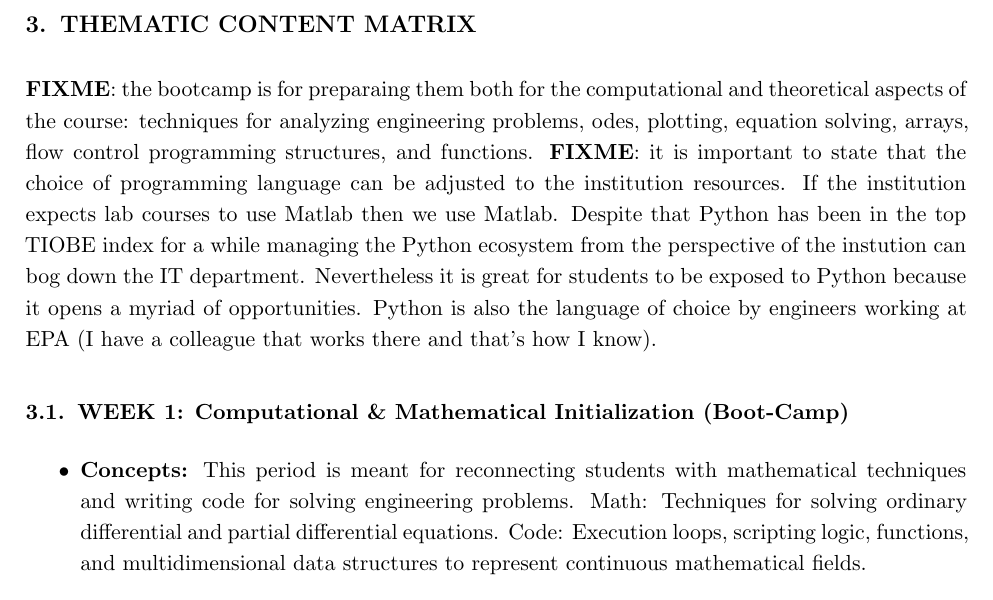
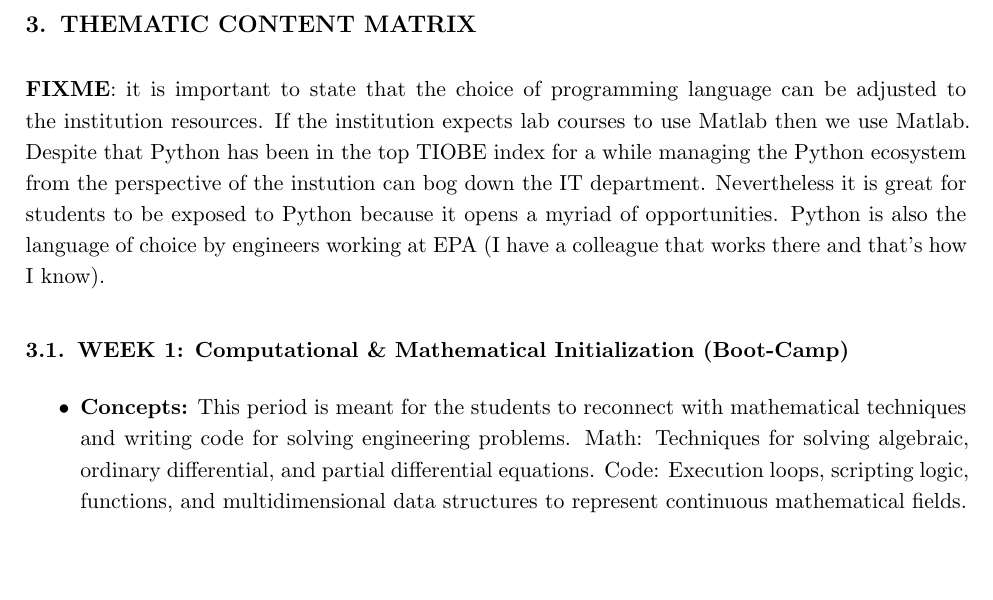
Before and after one commit to misael-diaz/TransportPhenomenaSyllabus, a LaTeX document (main.tex, which reads content.tex): part of page 3 of 6, cut so that both start at the same text, the shorter picture padded with empty space. Compiled offline with pdfLaTeX.

```diff
--- a/content.tex
+++ b/content.tex
@@ -31,11 +31,10 @@
 
 \section{THEMATIC CONTENT MATRIX}
 
-\textbf{FIXME}: the bootcamp is for preparaing them both for the computational and theoretical aspects of the course: techniques for analyzing engineering problems, odes, plotting, equation solving, arrays, flow control programming structures, and functions.
 \textbf{FIXME}: it is important to state that the choice of programming language can be adjusted to the institution resources. If the institution expects lab courses to use Matlab then we use Matlab. Despite that Python has been in the top TIOBE index for a while managing the Python ecosystem from the perspective of the instution can bog down the IT department. Nevertheless it is great for students to be exposed to Python because it opens a myriad of opportunities. Python is also the language of choice by engineers working at EPA (I have a colleague that works there and that's how I know).
 \subsection{WEEK 1: Computational \& Mathematical Initialization (Boot-Camp)}
 \begin{itemize}
-    \item \textbf{Concepts:} This period is meant for reconnecting students with mathematical techniques and writing code for solving engineering problems. Math: Techniques for solving ordinary differential and partial differential equations. Code: Execution loops, scripting logic, functions, and multidimensional data structures to represent continuous mathematical fields.
+    \item \textbf{Concepts:} This period is meant for the students to reconnect with mathematical techniques and writing code for solving engineering problems. Math: Techniques for solving algebraic, ordinary differential, and partial differential equations. Code: Execution loops, scripting logic, functions, and multidimensional data structures to represent continuous mathematical fields.
     \item \textbf{Applied Tooling:} Either Matlab or the Scientific Python Ecosystem. Generating 2D Cartesian plots (spatial profiles and temporal evolution) and technical execution of \textbf{Contour Plots} to visualize 2D scalar fields, concentration $C(x,y)$ and temperature $T(x,y)$.
 \end{itemize}
 
```
